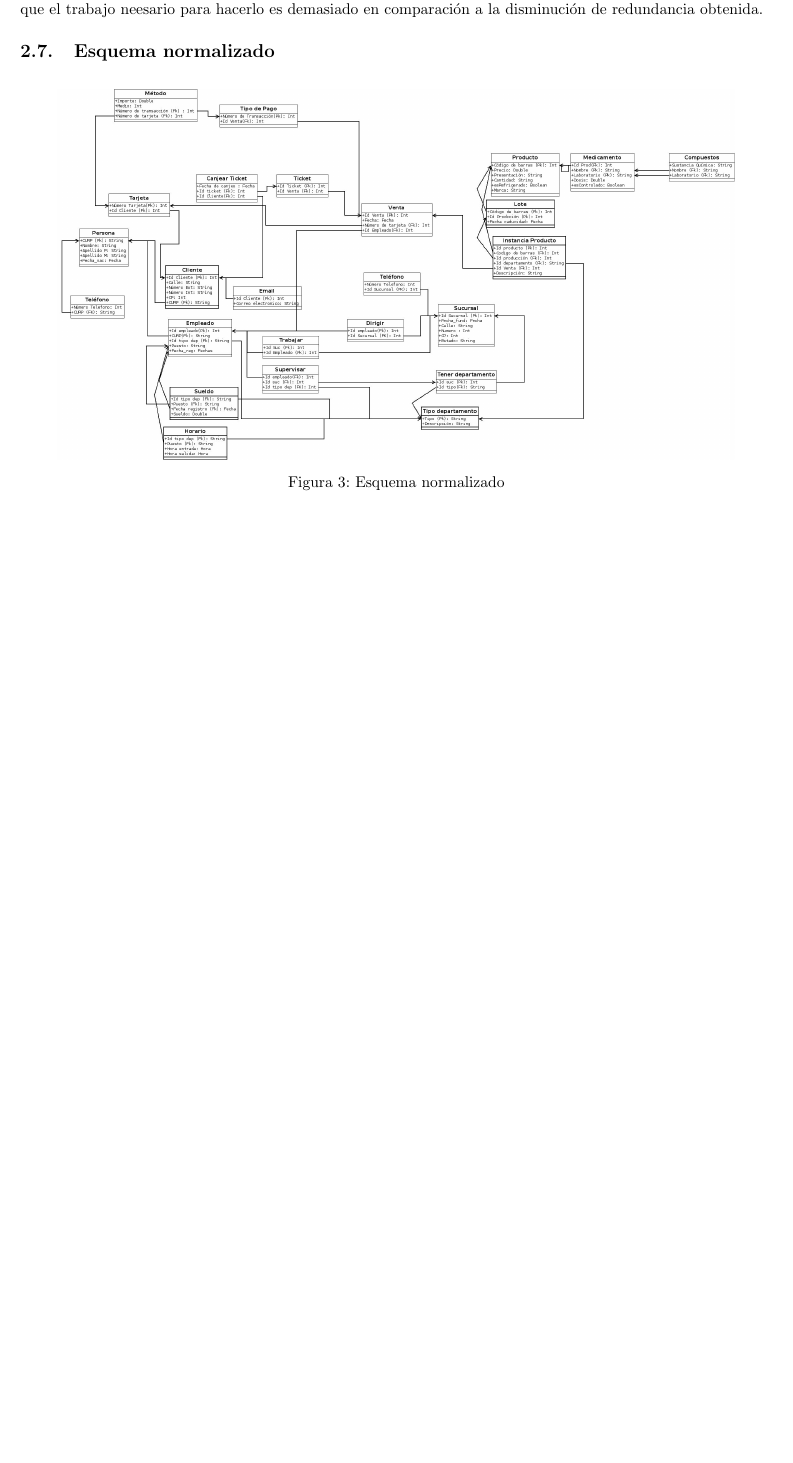
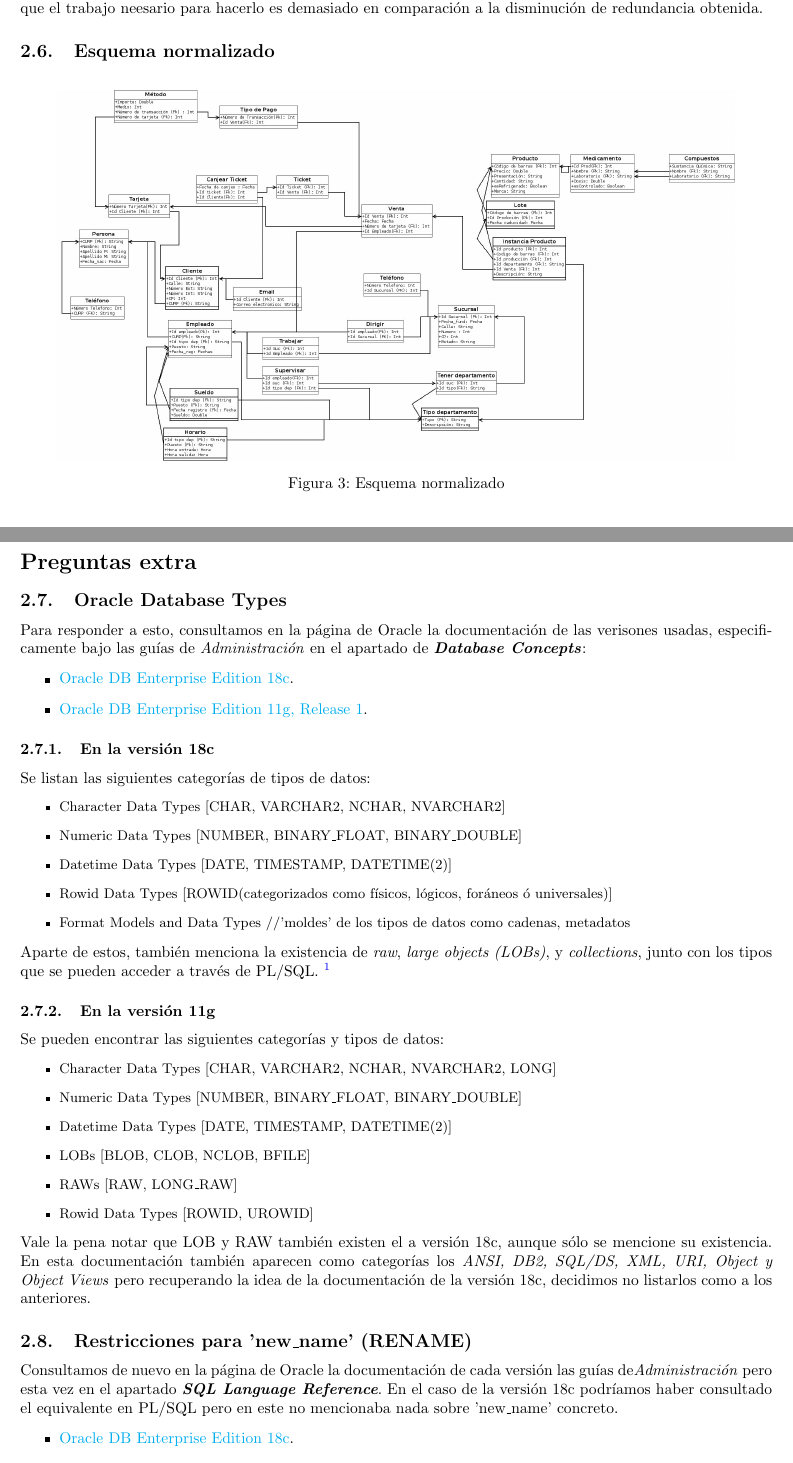
Before and after one commit to fundamentos-de-bd/Practica7, a LaTeX document (doc/Reporte.tex): part of page 9 of 9 before the commit and two parts of pages 9 and 10 of 11 after it, the two joined at a grey line, cut so that both start at the same text, the shorter picture padded with empty space. Compiled offline with pdfLaTeX.

Commit message:
Agrega preguntas extra

```diff
--- a/doc/Reporte.tex
+++ b/doc/Reporte.tex
@@ -502,3 +503,63 @@ Tenemos a $\mathrm{B \rightarrow FGHIE}$ y buscamos elementos superfluos a la de
 		\label{fg:en}
 	\end{figure}
 
+	\section*{Preguntas extra}
+
+	\subsection{Oracle Database Types}
+	Para  responder a esto, consultamos en la página de Oracle la documentación
+	de las verisones usadas, especificamente bajo las guías de \textit{Administración}
+	en el apartado de \textit{\textbf{Database Concepts}}:
+	    \begin{itemize}
+	        \item \href{https://docs.oracle.com/en/database/oracle/oracle-database/18/
+	        cncpt/database-concepts.pdf}{Oracle DB Enterprise Edition 18c}.
+	        \item \href{https://docs.oracle.com/cd/B28359_01/server.111/b28318/datatype
+	        .htm#CNCPT413}{Oracle DB Enterprise Edition 11g, Release 1}.
+	    \end{itemize}
+
+	\subsubsection{En la versión 18c}
+	Se listan las siguientes categorías de tipos de datos:
+	\begin{itemize}
+	\small
+	    \item Character Data Types [CHAR, VARCHAR2, NCHAR, NVARCHAR2]
+        \item Numeric Data Types [NUMBER, BINARY\_FLOAT, BINARY\_DOUBLE]
+        \item Datetime Data Types [DATE, TIMESTAMP, DATETIME(2)]
+        \item Rowid Data Types [ROWID(categorizados como físicos, lógicos, foráneos ó
+              universales)]
+        \item Format Models and Data Types //'moldes' de los tipos de datos como cadenas,
+              metadatos
+    \end{itemize}
+
+	Aparte de estos, también menciona la existencia de \textit{raw}, \textit{large objects
+	(LOBs)}, y \textit{collections}, junto con los tipos que se pueden acceder a través de
+	PL/SQL. \footnote{variables, 'constantes' ( Booleanos?), referencias y tipos, tanto
+	compuestos como definidos por el usuario.}
+
+	\subsubsection{En la versión 11g}
+	Se pueden encontrar las siguientes categorías y tipos de datos:
+	\begin{itemize}
+	\small
+	    \item Character Data Types [CHAR, VARCHAR2, NCHAR, NVARCHAR2, LONG]
+        \item Numeric Data Types [NUMBER, BINARY\_FLOAT, BINARY\_DOUBLE]
+        \item Datetime Data Types [DATE, TIMESTAMP, DATETIME(2)]
+        \item LOBs [BLOB, CLOB, NCLOB, BFILE]
+        \item RAWs [RAW, LONG\_RAW]
+        \item Rowid Data Types [ROWID, UROWID]
+    \end{itemize}
+
+	Vale la pena notar que LOB y RAW también existen el a versión 18c, aunque sólo se
+	mencione su existencia. En esta documentación también aparecen como categorías los
+	\textit{ANSI, DB2, SQL/DS, XML, URI, Object y Object Views} pero recuperando la idea
+	de la documentación de la versión 18c, decidimos no listarlos como a los anteriores.
+
+	\subsection{Restricciones para 'new\_name' (RENAME)}
+
+	Consultamos  de nuevo en la página de Oracle la documentación de cada versión las
+	guías de\textit{Administración} pero esta vez en el apartado \textit{\textbf{SQL
+	Language Reference}}. En el caso de la versión 18c podríamos haber consultado el
+	equivalente en PL/SQL pero en este no mencionaba nada sobre 'new\_name' concreto.
+	    \begin{itemize}
+	        \item \href{https://docs.oracle.com/en/database/oracle/oracle-database/18/
+	        sqlrf/sql-language-reference.pdf}{Oracle DB Enterprise Edition 18c}.
+	        \item \href{https://docs.oracle.com/cd/B28359_01/server.111/b28286/stateme
+	        nts_9019.htm#SQLRF01608}{Oracle DB Enterprise Edition 11g, Release 1}.
+	    \end{itemize}
```
Also changed, not shown: doc/Reporte.tex (23 more changed lines).
